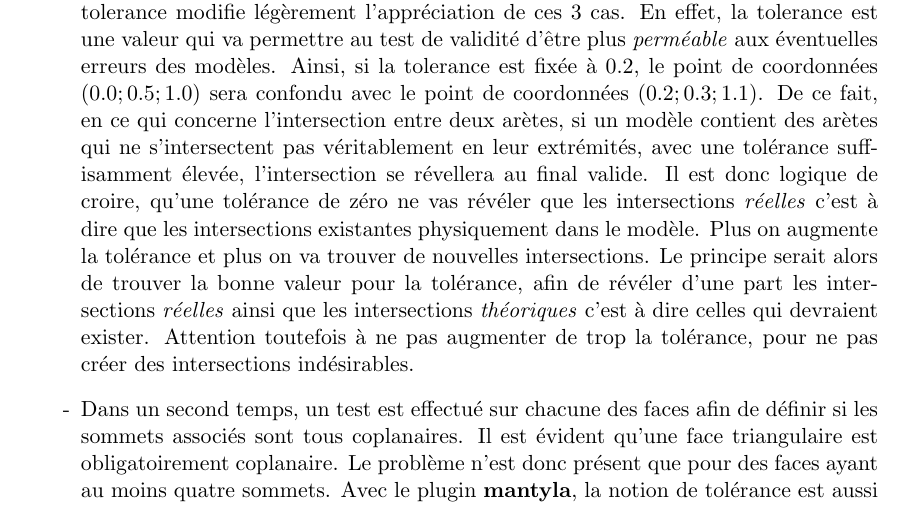
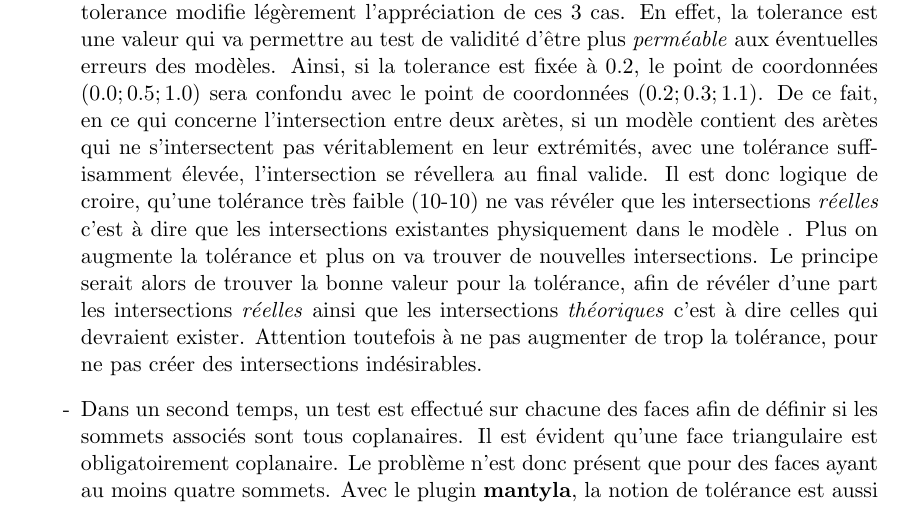
Before and after one commit to BackupTheBerlios/opale, a LaTeX document (AGECYMO/doc/rapport.tex): part of page 9 of 9, cut so that both start at the same text. Compiled offline with pdfLaTeX; the source files are stored in an older character set and shown here as Unicode.

Commit message:
rapport corrections

```diff
--- a/AGECYMO/doc/rapport.tex
+++ b/AGECYMO/doc/rapport.tex
@@ -340,9 +340,9 @@
 		contient des arètes qui ne s'intersectent pas véritablement en
 		leur extrémités, avec une tolérance suffisamment élevée,
 		l'intersection se révellera au final valide. Il est donc logique
-		de croire, qu'une tolérance de zéro ne vas révéler que les
+		de croire, qu'une tolérance très faible (10-10) ne vas révéler que les
 		intersections \emph{réelles} c'est à dire que les intersections
-		existantes physiquement dans le modèle. Plus on augmente la
+		existantes physiquement dans le modèle . Plus on augmente la
 		tolérance et plus on va trouver de nouvelles intersections. Le
 		principe serait alors de trouver la bonne valeur pour la
 		tolérance, afin de révéler d'une part les intersections
```
